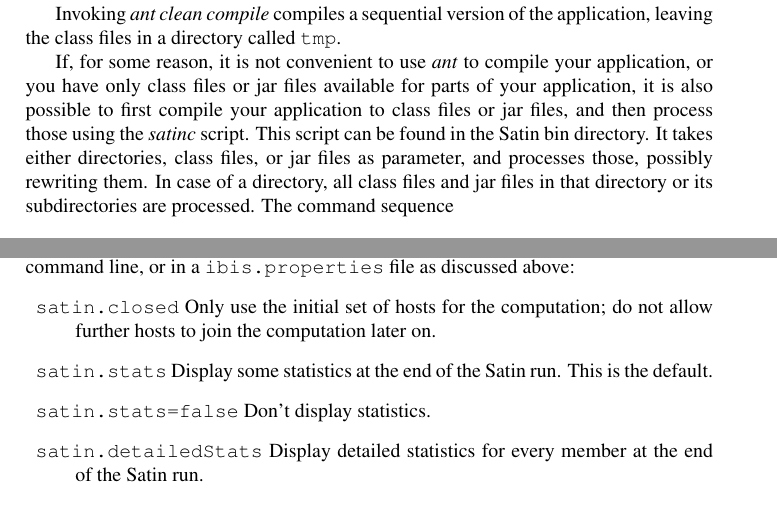
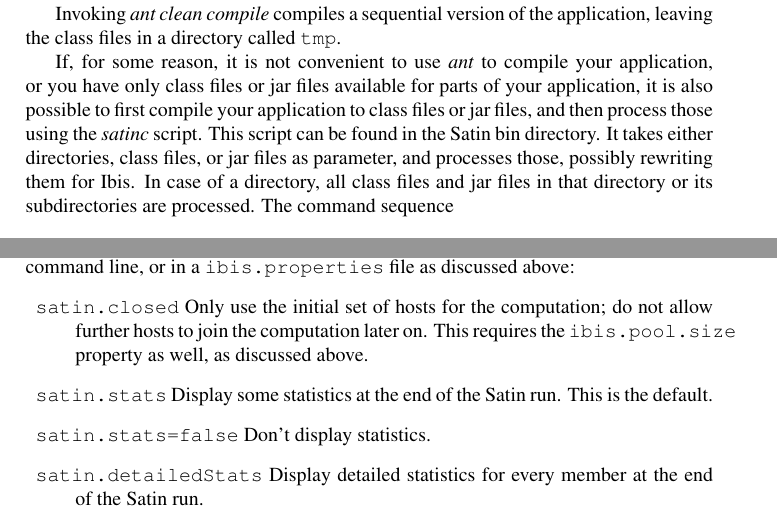
Before and after one commit to JungleComputing/satin, a LaTeX document (docs/usersguide.tex): two parts of pages 1 and 4 of 7, joined at a grey line, cut so that both start at the same text. Compiled offline with pdfLaTeX.

Commit message:
A couple of clarifications

```diff
--- a/docs/usersguide.tex
+++ b/docs/usersguide.tex
@@ -46,9 +46,9 @@ for parts of your application, it is also possible to first compile
 your application to class files or jar files, and then process those
 using the \emph{satinc} script. This script can be found in the Satin
 bin directory. It takes either directories, class files, or jar files
-as parameter, and processes those, possibly rewriting them. In case
-of a directory, all class files and jar files in that directory or
-its subdirectories are processed.  The command sequence
+as parameter, and processes those, possibly rewriting them for Ibis.
+In case of a directory, all class files and jar files in that directory or
+its subdirectories are processed. The command sequence
 
 \begin{verbatim}
 $ cd $SATIN_HOME/examples
@@ -230,7 +232,8 @@ as discussed above:
 \begin{description}
 \item{\texttt{satin.closed}}
 Only use the initial set of hosts for the computation; do not allow
-further hosts to join the computation later on.
+further hosts to join the computation later on. This requires the
+\texttt{ibis.pool.size} property as well, as discussed above.
 \item{\texttt{satin.stats}}
 Display some statistics at the end of the Satin run. This is the default.
 \item{\texttt{satin.stats=false}}
```
Also changed, not shown: docs/usersguide.tex (6 more changed lines).
